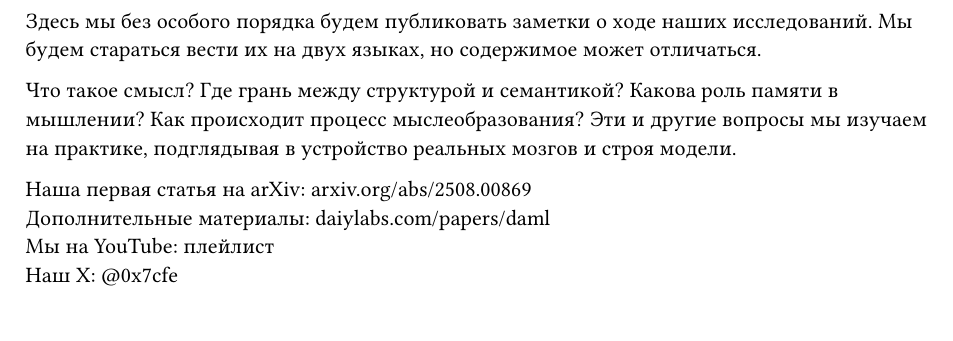
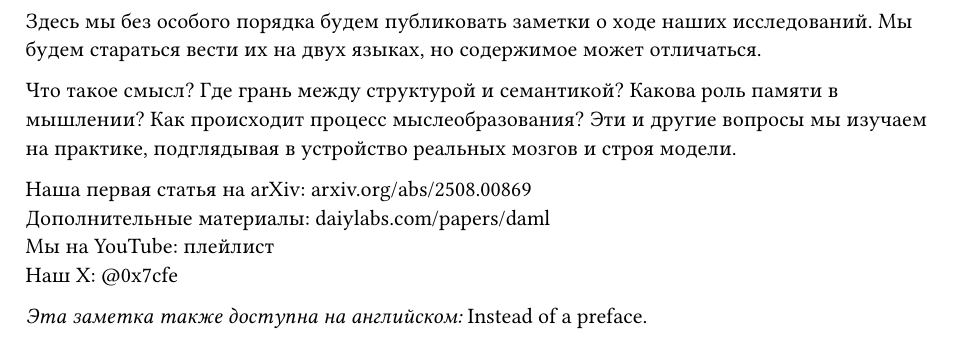
Before and after one commit to Daiylabs/daiylabs.github.io, a Typst document (posts/vmesto-predisloviya.typ): part of the page, cut so that both start at the same text. Compiled offline with Typst 0.15.

Commit message:
Cross-link the English and Russian versions of the first post

```diff
--- a/posts/vmesto-predisloviya.typ
+++ b/posts/vmesto-predisloviya.typ
@@ -27,3 +27,6 @@
 Мы на YouTube:
 #link("https://youtube.com/playlist?list=PLrIfOs8n6avYjKNpm6SNY-J3jMKfr5tSY")[плейлист] \
 Наш X: #link("https://x.com/0x7cfe")[\@0x7cfe]
+
+_Эта заметка также доступна на английском:_
+#link("instead-of-a-preface.html")[Instead of a preface].
```
Also changed, not shown: posts/instead-of-a-preface.typ (+3 -0 lines).
